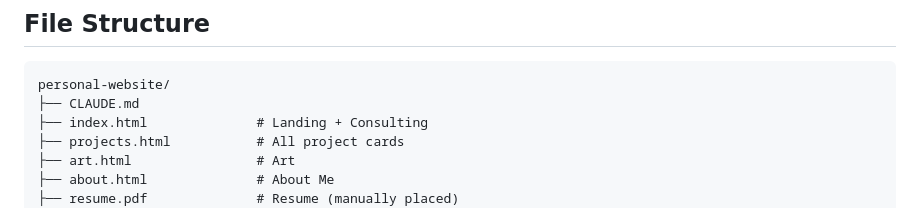
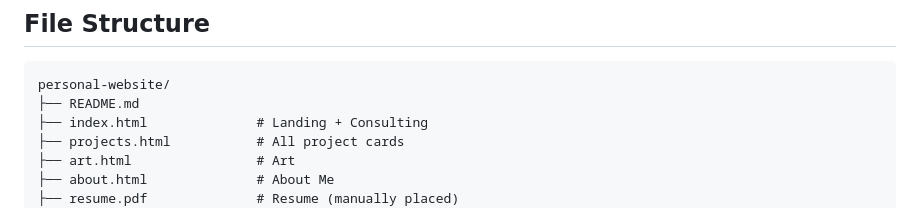
Before and after one commit to oliviama7/oliviama7.github.io, a Markdown page: README.md, the part around the change. Rendered like a GitHub page.

````diff
--- a/README.md
+++ b/README.md
@@ -38,7 +38,7 @@ The landing page is a scrolling single page with the following sections:
 ## File Structure
 ```
 personal-website/
-├── CLAUDE.md
+├── README.md
 ├── index.html              # Landing + Consulting
 ├── projects.html           # All project cards
 ├── art.html                # Art
````
